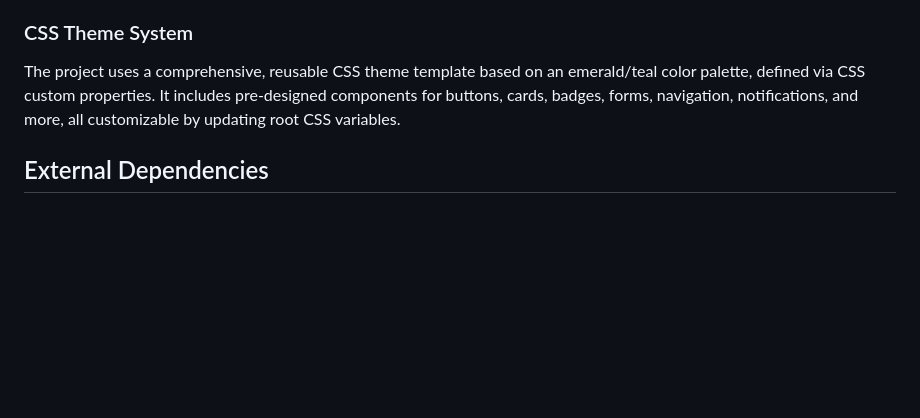
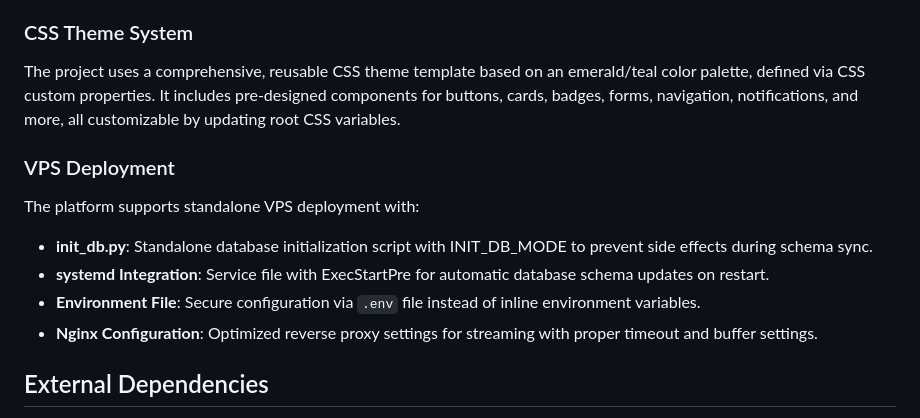
Before and after one commit to moa-digitalagency/AdScreen, a Markdown page: replit.md, the part around the change. Rendered like a GitHub page; blank space fills up the shorter version.

Commit message:
Improve VPS deployment process and documentation
Update replit.md with details on standalone VPS deployment, including init_db.py, systemd integration, environment file usage, and optimized Nginx configuration.

Replit-Commit-Author: Agent
Replit-Commit-Session-Id: 501e54f9-7892-49e7-9c91-f703f6bc5dfc
Replit-Commit-Checkpoint-Type: full_checkpoint
Replit-Commit-Event-Id: 9fc7d8c1-f86e-420e-a500-462bc314fbb7
Replit-Commit-Screenshot-Url: https://storage.googleapis.com/screenshot-production-us-central1/c2c2f340-3c6f-4491-8ef6-2128578bccdd/501e54f9-7892-49e7-9c91-f703f6bc5dfc/Bq55WF9
Replit-Helium-Checkpoint-Created: true

```diff
--- a/replit.md
+++ b/replit.md
@@ -44,6 +44,13 @@ The backend is built with Flask (Python 3.11) and uses PostgreSQL with SQLAlchem
 ### CSS Theme System
 The project uses a comprehensive, reusable CSS theme template based on an emerald/teal color palette, defined via CSS custom properties. It includes pre-designed components for buttons, cards, badges, forms, navigation, notifications, and more, all customizable by updating root CSS variables.
 
+### VPS Deployment
+The platform supports standalone VPS deployment with:
+-   **init_db.py**: Standalone database initialization script with INIT_DB_MODE to prevent side effects during schema sync.
+-   **systemd Integration**: Service file with ExecStartPre for automatic database schema updates on restart.
+-   **Environment File**: Secure configuration via `.env` file instead of inline environment variables.
+-   **Nginx Configuration**: Optimized reverse proxy settings for streaming with proper timeout and buffer settings.
+
 ## External Dependencies
 -   **PostgreSQL**: Primary database.
 -   **Pillow**: Image processing and validation.
```
